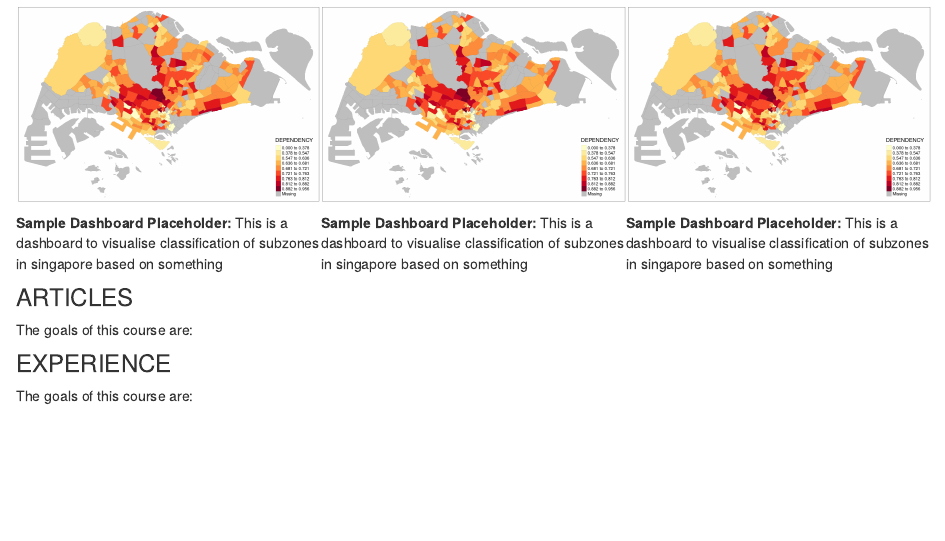
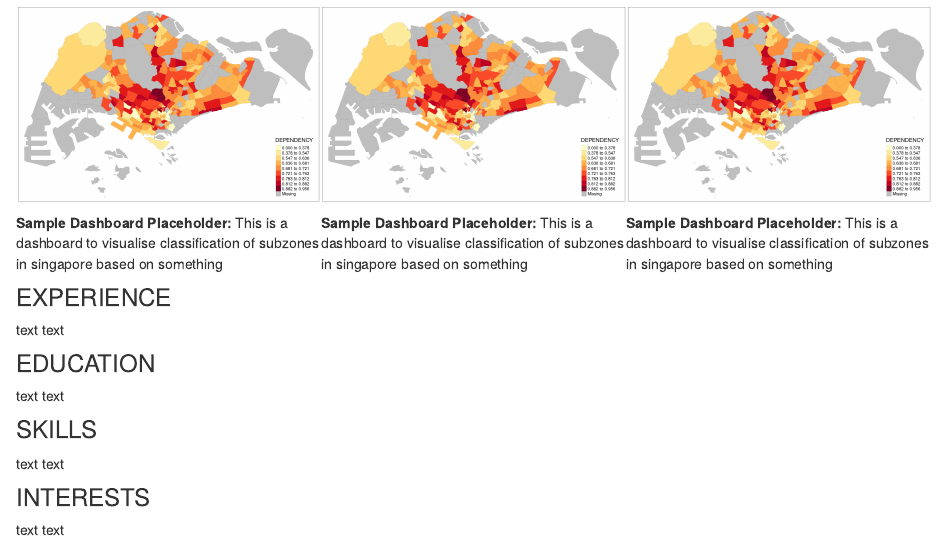
Before and after one commit to RakenduR/RPortfolio, an R Markdown document (index.Rmd): the page in a window 1100 px wide, from 1140 px down. Rendered offline with R 4.5, knitr and Pandoc, with nearby package versions; drawn as R Markdown's standard HTML page in place of the format the file asks for.

Commit message:
UPDATED THE SECTIONS

```diff
--- a/index.Rmd
+++ b/index.Rmd
@@ -52,10 +52,19 @@ Data Scientist passionate about solving real word business problems using data,
 
 
 
-### ARTICLES
-
-The goals of this course are:
 
 ### EXPERIENCE
 
-The goals of this course are:
+text text
+
+### EDUCATION
+
+text text
+
+### SKILLS
+
+text text
+
+### INTERESTS
+
+text text
```
Also changed, not shown: 2 other files.
